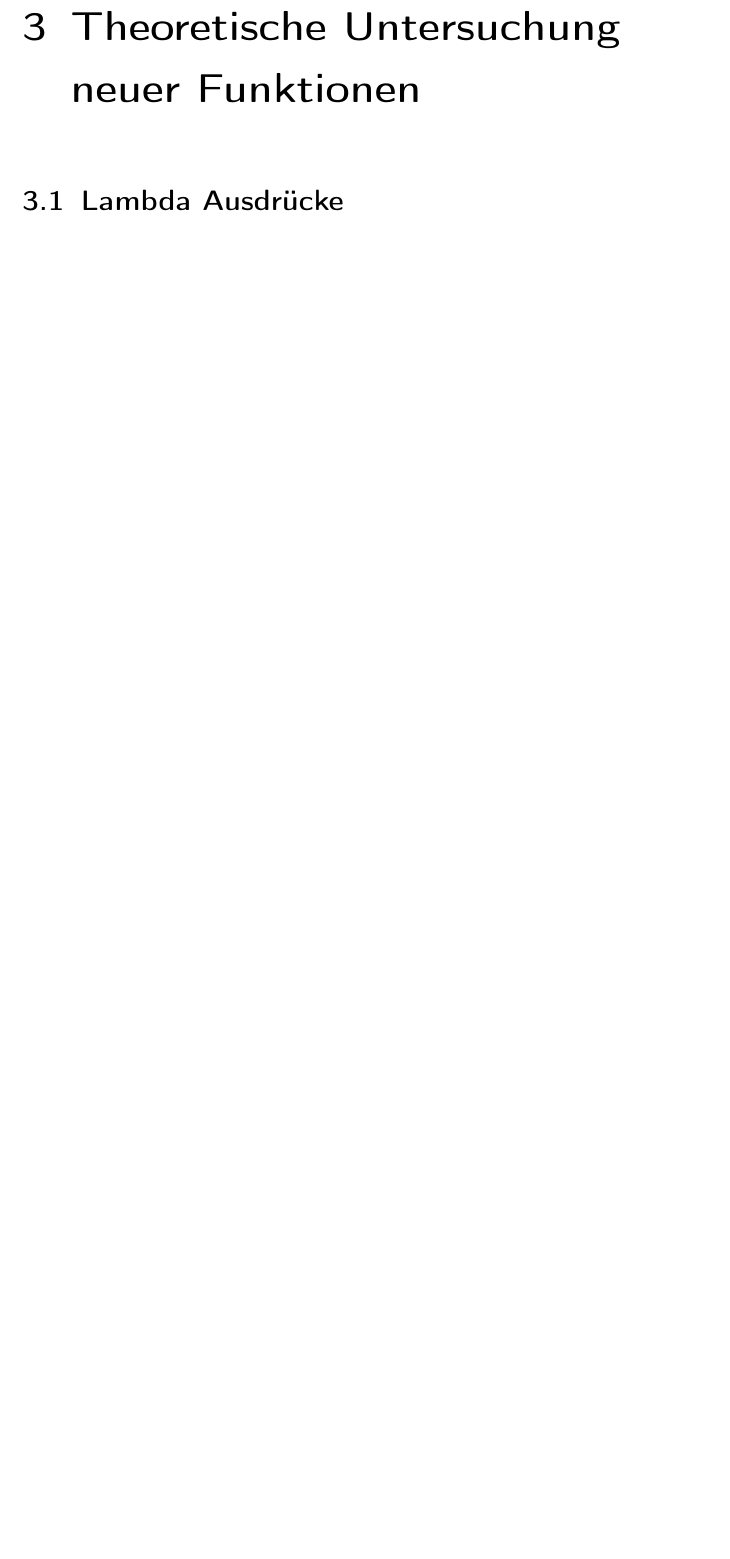
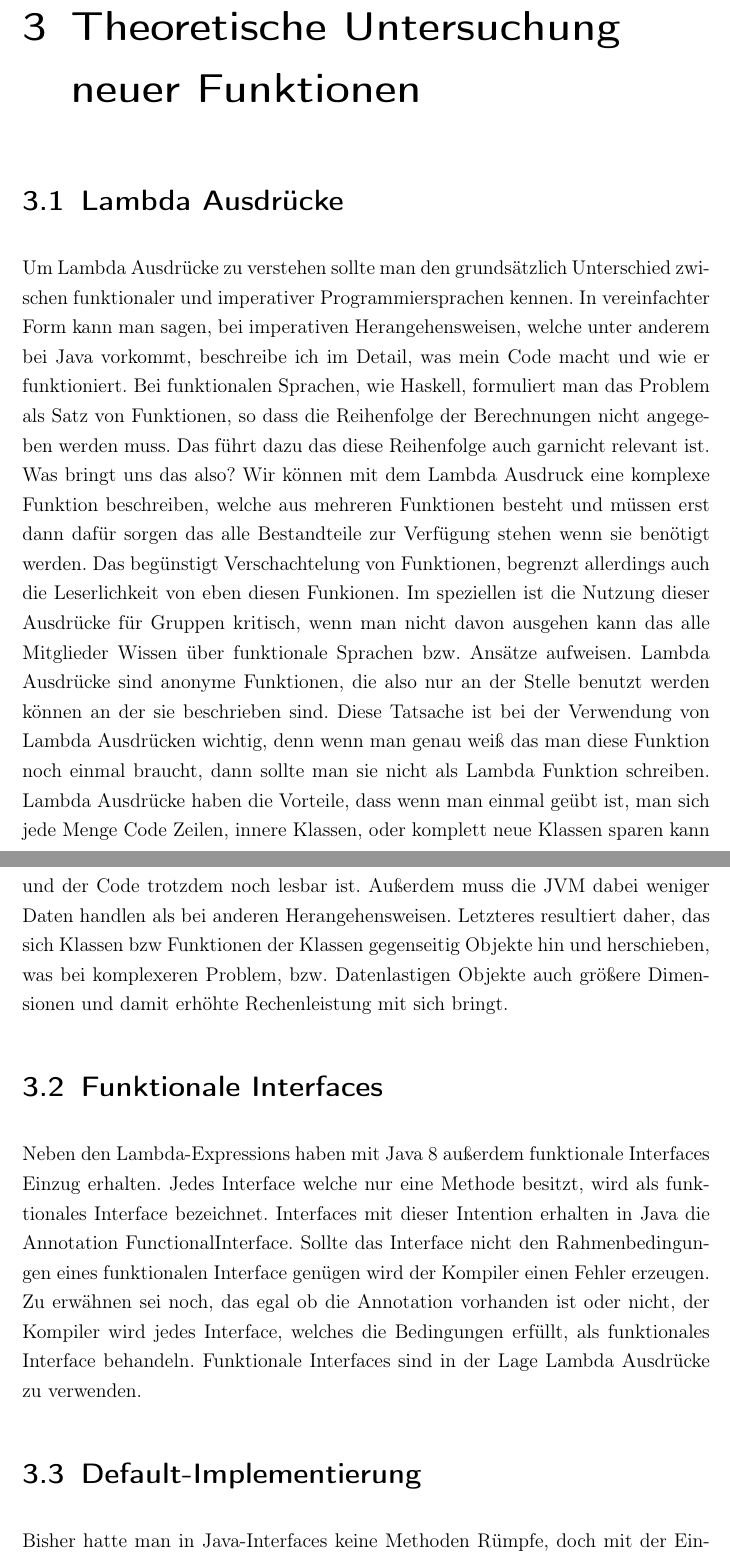
Before and after one commit to nulz/MMGK2, a LaTeX book (mmgkzwo/document.tex, which reads mmgkzwo/Inhalt/Haupttext.tex): part of page 9 of 13 before the commit and two parts of pages 10 and 11 of 16 after it, the two joined at a grey line, cut so that both start at the same text, the shorter picture padded with empty space. Compiled offline with LaTeX, dvips and Ghostscript.

Commit message:
Haupttext erweitert, 3 Sektionen in Theorie und Praxis hinzugefügt

```diff
--- a/mmgkzwo/Inhalt/Haupttext.tex
+++ b/mmgkzwo/Inhalt/Haupttext.tex
@@ -70,3 +95,45 @@ ausführen kann.
 
 \section{Lambda Ausdrücke}
 \label{sec:Lambda}
+Um Lambda Ausdrücke zu verstehen sollte man den grundsätzlich Unterschied
+zwischen funktionaler und imperativer Programmiersprachen kennen. In
+vereinfachter Form kann man sagen, bei imperativen Herangehensweisen, welche
+unter anderem bei Java vorkommt, beschreibe ich im Detail, was mein Code macht
+und wie er funktioniert. Bei funktionalen Sprachen, wie Haskell, formuliert man
+das Problem als Satz von Funktionen, so dass die Reihenfolge der Berechnungen
+nicht angegeben werden muss. Das führt dazu das diese Reihenfolge auch garnicht
+relevant ist. Was bringt uns das also? Wir können mit dem Lambda Ausdruck eine
+komplexe Funktion beschreiben, welche aus mehreren Funktionen besteht und müssen
+erst dann dafür sorgen das alle Bestandteile zur Verfügung stehen wenn sie
+benötigt werden. Das begünstigt Verschachtelung von Funktionen, begrenzt
+allerdings auch die Leserlichkeit von eben diesen Funkionen. Im speziellen ist
+die Nutzung dieser Ausdrücke für Gruppen kritisch, wenn man nicht
+davon ausgehen kann das alle Mitglieder Wissen über funktionale Sprachen bzw.
+Ansätze aufweisen.
+Lambda Ausdrücke sind anonyme Funktionen, die also nur an der Stelle benutzt
+werden können an der sie beschrieben sind. Diese Tatsache ist bei der Verwendung
+von Lambda Ausdrücken wichtig, denn wenn man genau weiß das man diese Funktion
+noch einmal braucht, dann sollte man sie nicht als Lambda Funktion schreiben.
+Lambda Ausdrücke haben die Vorteile, dass wenn man einmal geübt ist, man sich
+jede Menge Code Zeilen, innere Klassen, oder komplett neue Klassen sparen kann
+und der Code trotzdem noch lesbar ist. Außerdem muss die JVM dabei weniger Daten
+handlen als bei anderen Herangehensweisen. Letzteres resultiert daher, das sich
+Klassen bzw Funktionen der Klassen gegenseitig Objekte hin und herschieben, was
+bei komplexeren Problem, bzw. Datenlastigen Objekte auch größere Dimensionen und
+damit erhöhte Rechenleistung mit sich bringt.
+
+\section{Funktionale Interfaces}
+\label{sec:FI}
+Neben den Lambda-Expressions haben mit Java 8 außerdem funktionale Interfaces
+Einzug erhalten. Jedes Interface welche nur eine Methode besitzt, wird als
+funktionales Interface bezeichnet. Interfaces mit dieser Intention erhalten in
+Java die Annotation \@FunctionalInterface. Sollte das Interface nicht den
+Rahmenbedingungen eines funktionalen Interface genügen wird der Kompiler einen
+Fehler erzeugen. Zu erwähnen sei noch, das egal ob die Annotation vorhanden ist
+oder nicht, der Kompiler wird jedes Interface, welches die Bedingungen erfüllt,
+als funktionales Interface behandeln.
+Funktionale Interfaces sind in der Lage Lambda Ausdrücke zu verwenden.
+
+\section{Default-Implementierung}
+\label{sec:DI}
+Bisher hatte man in Java-Interfaces keine Methoden Rümpfe, doch mit der
```
Also changed, not shown: mmgkzwo/Inhalt/Haupttext.tex (56 more changed lines).
